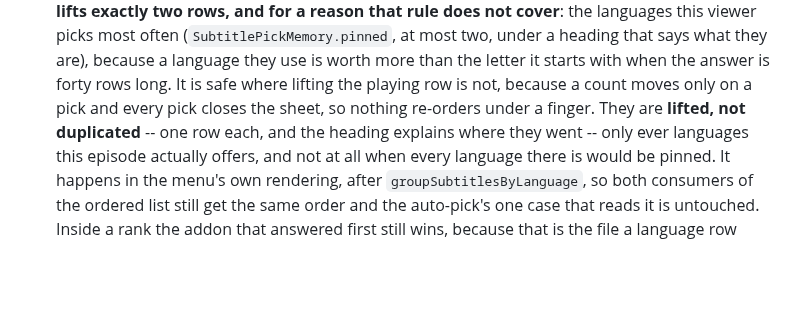
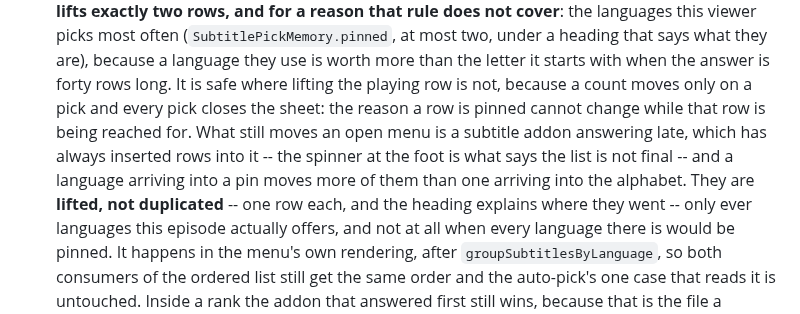
Before and after one commit to zond/xtremio, a Markdown page: AGENTS.md, the part around the change. GitHub-like rendering; blank space fills up the shorter version.

```diff
--- a/AGENTS.md
+++ b/AGENTS.md
@@ -573,8 +573,12 @@ See `docs/ARCHITECTURE.md`, *Subtitles*.
   what they are), because a language they use is worth more than the
   letter it starts with when the answer is forty rows long. It is safe
   where lifting the playing row is not, because a count moves only on a
-  pick and every pick closes the sheet, so nothing re-orders under a
-  finger. They are **lifted, not duplicated** -- one row each, and the
+  pick and every pick closes the sheet: the reason a row is pinned
+  cannot change while that row is being reached for. What still moves an
+  open menu is a subtitle addon answering late, which has always inserted
+  rows into it -- the spinner at the foot is what says the list is not
+  final -- and a language arriving into a pin moves more of them than one
+  arriving into the alphabet. They are **lifted, not duplicated** -- one row each, and the
   heading explains where they went -- only ever languages this episode
   actually offers, and not at all when every language there is would be
   pinned. It happens in the menu's own rendering, after
```
Also changed, not shown: docs/ARCHITECTURE.md (+4 -2 lines).
